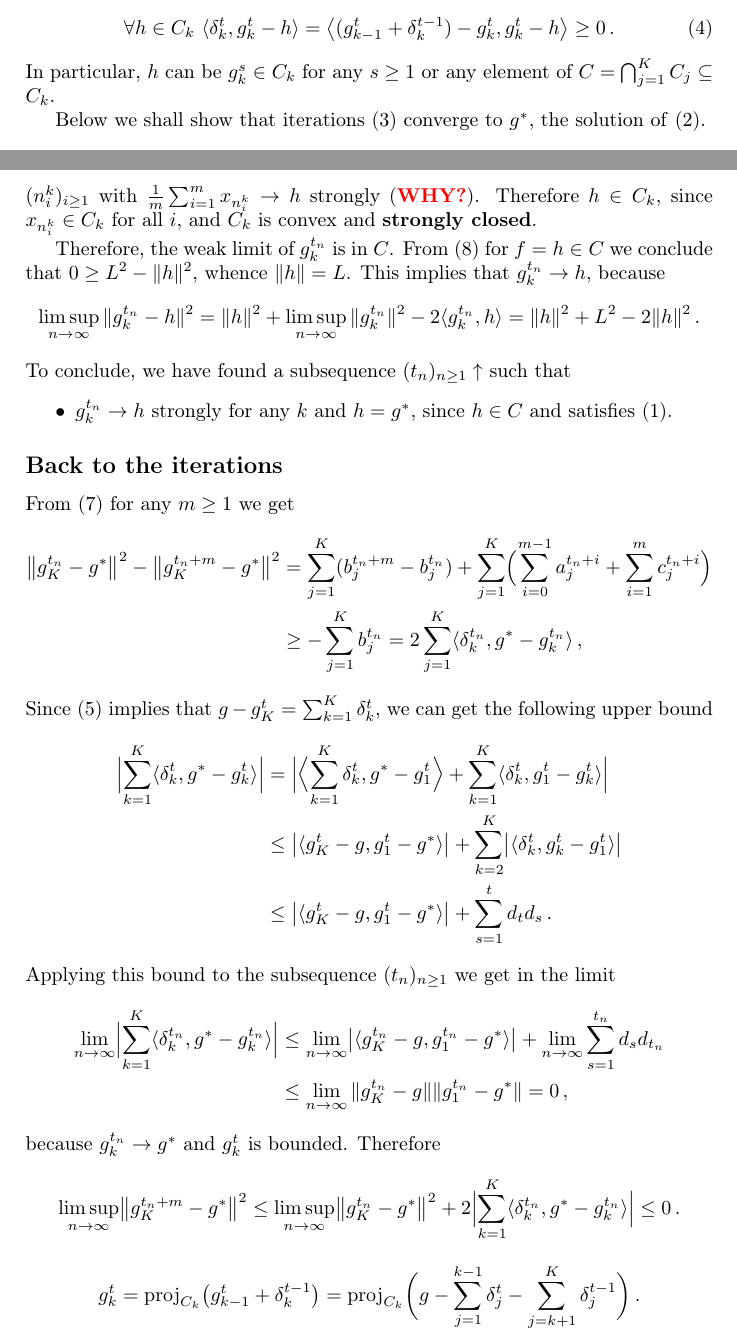
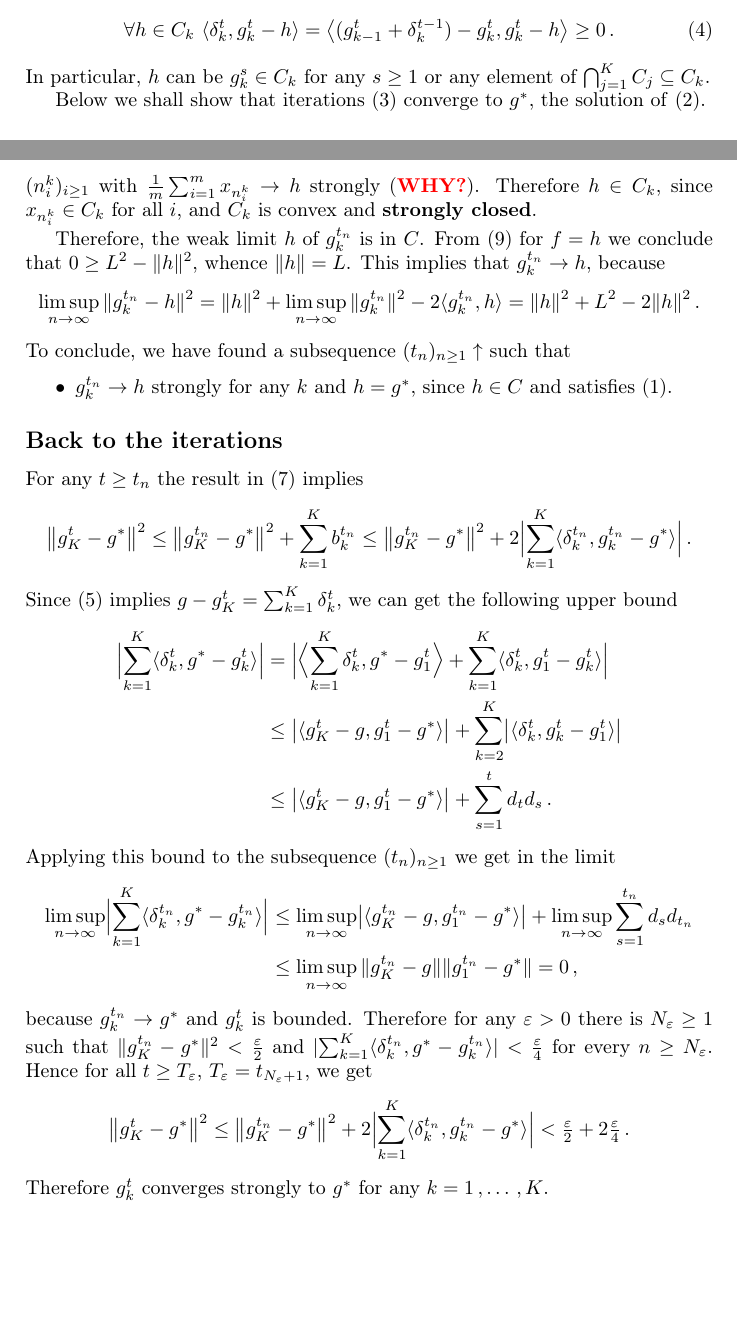
Before and after one commit to ivannz/general-scribbles, a LaTeX document (dykstra1986.tex): two parts of pages 2 and 5 of 6, joined at a grey line, cut so that both start at the same text, the shorter picture padded with empty space. Compiled offline with pdfLaTeX.

Commit message:
Finished the proof of strong convergence of Dykstra

```diff
--- a/dykstra1986.tex
+++ b/dykstra1986.tex
@@ -114,7 +114,7 @@ the projection property \eqref{eq:proj_prop} implies that $\delta^t_k$ in
   \,.
 \end{equation}
 In particular, $h$ can be $g^s_k \in C_k$ for any $s\geq 1$ or any element of
-$C = \bigcap_{j=1}^K C_j \subseteq C_k$.
+$\bigcap_{j=1}^K C_j \subseteq C_k$.
 
 Below we shall show that iterations \eqref{eq:dykstra_iter} converge to $g^*$, the
 solution of \eqref{eq:k-projection}.
@@ -377,9 +373,9 @@ there is a subsequence $(n^k_i)_{i\geq1}$ with $\tfrac1m \sum_{i=1}^m x_{n^k_i}
 strongly ({\bf \color{red} WHY?}). Therefore $h \in C_k$, since $x_{n^k_i} \in C_k$
 for all $i$, and $C_k$ is convex and {\bf strongly closed}.
 
-Therefore, the weak limit of $g^{t_n}_k$ is in $C$. From \eqref{eq:weak_lim_equ}
-for $f = h \in C$ we conclude that $0 \geq L^2 - \|h\|^2$, whence $\|h\| = L$.
-This implies that $g^{t_n}_k \to h$, because
+Therefore, the weak limit $h$ of $g^{t_n}_k$ is in $C$. From \eqref{eq:weak_lim_equ}
+for $f = h$ we conclude that $0 \geq L^2 - \|h\|^2$, whence $\|h\| = L$. This implies
+that $g^{t_n}_k \to h$, because
 \begin{equation*}
   \limsup_{n\to\infty} \| g^{t_n}_k - h \|^2
     = \| h \|^2 + \limsup_{n\to\infty} \|g^{t_n}_k\|^2 - 2\langle g^{t_n}_k, h \rangle
@@ -397,20 +393,29 @@ To conclude, we have found a subsequence $(t_n)_{n\geq1} \uparrow$ such that
 \subsection*{Back to the iterations} % (fold)
 \label{sub:back_to_the_iterations}
 
-From \eqref{eq:t1t2K_norm} for any $m \geq 1$ we get
-\begin{align*}
-  \bigl \| g^{t_n}_K - g^* \bigr \|^2 - \bigl \| g^{t_n+m}_K - g^* \bigr \|^2
-    &= \sum_{j=1}^K (b^{t_n+m}_j - b^{t_n}_j)
-        + \sum_{j=1}^K \Bigl(
-          \sum_{i=0}^{m-1} a^{t_n+i}_j
-          + \sum_{i=1}^m c^{t_n+i}_j
-      \Bigr)
-      \\
-    &\geq - \sum_{j=1}^K b^{t_n}_j
-      = 2 \sum_{j=1}^K \langle \delta^{t_n}_k, g^* - g^{t_n}_k \rangle
-    \,,
-\end{align*}
-Since \eqref{eq:tK_iterate} implies that $g - g^t_K = \sum_{k=1}^K \delta^t_k$, we
+For any $t \geq t_n$ the result in \eqref{eq:t1t2K_norm} implies
+% \begin{align*}
+%   \bigl \| g^{t_n}_K - g^* \bigr \|^2
+%     &= \bigl \| g^t_K - g^* \bigr \|^2
+%       + \sum_{j=1}^K (b^t_j - b^{t_n}_j)
+%       + \sum_{j=1}^K \sum_{s=t_n}^{t-1} a^s_j
+%       + \sum_{j=1}^K \sum_{s=t_n+1}^t c^s_j
+%       \\
+%     &\geq \bigl \| g^t_K - g^* \bigr \|^2
+%       - \sum_{j=1}^K b^{t_n}_j
+%     \,,
+% \end{align*}
+\begin{equation*}
+  \bigl \| g^t_K - g^* \bigr \|^2
+    \leq \bigl \| g^{t_n}_K - g^* \bigr \|^2
+    + \sum_{k=1}^K b^{t_n}_k
+    \leq \bigl \| g^{t_n}_K - g^* \bigr \|^2
+    + 2 \Bigl \lvert
+        \sum_{k=1}^K \langle \delta^{t_n}_k, g^{t_n}_k - g^* \rangle
+      \Bigr \rvert
+    \,.
+\end{equation*}
+Since \eqref{eq:tK_iterate} implies $g - g^t_K = \sum_{k=1}^K \delta^t_k$, we
 can get the following upper bound
 \begin{align*}
   \Bigl \lvert \sum_{k=1}^K \langle \delta^t_k, g^* - g^t_k \rangle \Bigr \rvert
@@ -428,36 +433,31 @@ can get the following upper bound
 \end{align*}
 Applying this bound to the subsequence $(t_n)_{n\geq1}$ we get in the limit
 \begin{align*}
-  \lim_{n\to \infty}
+  \limsup_{n\to \infty}
     \Bigl \lvert \sum_{k=1}^K \langle \delta^{t_n}_k, g^* - g^{t_n}_k \rangle \Bigr \rvert
-    &\leq \lim_{n\to \infty}
+    &\leq \limsup_{n\to \infty}
       \bigl\lvert \langle g^{t_n}_K - g, g^{t_n}_1 - g^* \rangle \bigr\rvert
-      + \lim_{n\to \infty} \sum_{s=1}^{t_n} d_s d_{t_n}
+      + \limsup_{n\to \infty} \sum_{s=1}^{t_n} d_s d_{t_n}
       \\
-    &\leq \lim_{n\to \infty} \|g^{t_n}_K - g\| \|g^{t_n}_1 - g^* \|
+    &\leq \limsup_{n\to \infty} \|g^{t_n}_K - g\| \|g^{t_n}_1 - g^* \|
       = 0
     \,,
 \end{align*}
-because $g^{t_n}_k \to g^*$ and $g^t_k$ is bounded. Therefore
+because $g^{t_n}_k \to g^*$ and $g^t_k$ is bounded. Therefore for any $\varepsilon > 0$
+there is $N_\varepsilon \geq 1$ such that $\|g^{t_n}_K - g^*\|^2 < \tfrac\varepsilon2$
+and $\lvert \sum_{k=1}^K \langle \delta^{t_n}_k, g^* - g^{t_n}_k \rangle \rvert <
+\tfrac\varepsilon4$ for every $n \geq N_\varepsilon$. Hence for all $t \geq T_\varepsilon$,
+$T_\varepsilon = t_{N_\varepsilon + 1}$, we get
 \begin{equation*}
-  \limsup_{n\to\infty} \bigl \| g^{t_n+m}_K - g^* \bigr \|^2
-    \leq \limsup_{n\to\infty} \bigl \| g^{t_n}_K - g^* \bigr \|^2
-      + 2 \Bigl \lvert \sum_{k=1}^K \langle \delta^{t_n}_k, g^* - g^{t_n}_k \rangle \Bigr \rvert
-    \leq 0
+  \bigl \| g^t_K - g^* \bigr \|^2
+    \leq \bigl \| g^{t_n}_K - g^* \bigr \|^2
+    + 2 \Bigl \lvert
+        \sum_{k=1}^K \langle \delta^{t_n}_k, g^{t_n}_k - g^* \rangle
+      \Bigr \rvert
+    < \tfrac\varepsilon2 + 2 \tfrac\varepsilon4
     \,.
 \end{equation*}
-
-\begin{equation*}
-  g^t_k
-    = \mathrm{proj}_{C_k}\bigl(
-      g^t_{k-1} + \delta^{t-1}_k
-    \bigr)
-    %= g - \sum_{j=1}^{k-1} \delta^t_j - \sum_{j=k}^K \delta^{t-1}_j + \delta^{t-1}_k
-    = \mathrm{proj}_{C_k}\biggl(
-      g - \sum_{j=1}^{k-1} \delta^t_j - \sum_{j=k+1}^K \delta^{t-1}_j
-    \biggr)
-    \,.
-\end{equation*}
+Therefore $g^t_k$ converges strongly to $g^*$ for any $k=1\,, \ldots\,,K$.
 
 % subsection* back_to_the_iterations (end)
 
```
Also changed, not shown: dykstra1986.tex (53 more changed lines).
